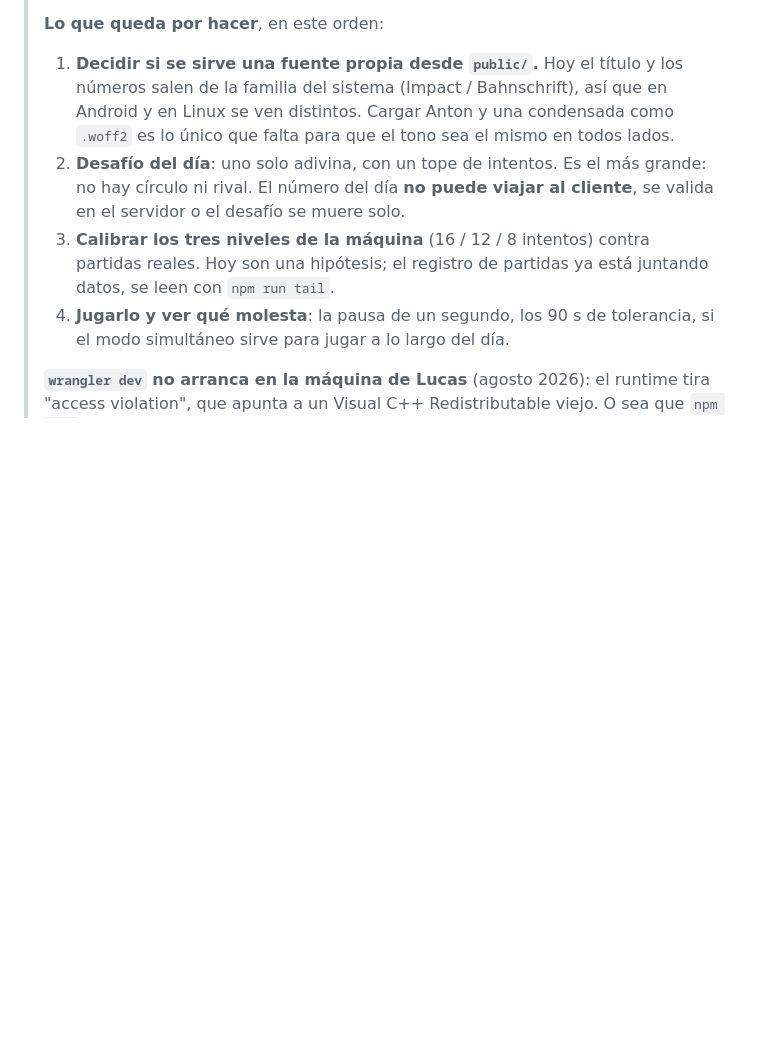
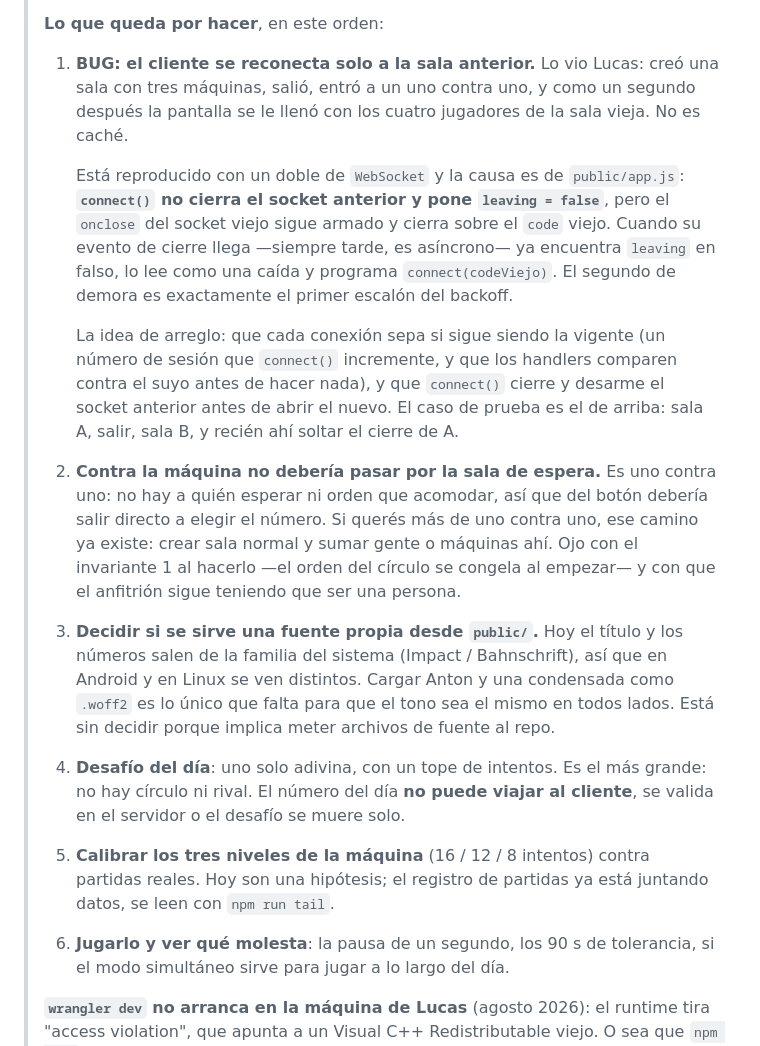
Before and after one commit to LucasM3721/Numerordle, a Markdown page: CLAUDE.md, the part around the change. Drawn GitHub-style; blank space fills up the shorter version.

Commit message:
Anotar dónde quedamos: un bug reproducido y dos cosas de juego
Lucas encontró jugando que el cliente se reconecta solo a la sala
anterior: creó una sala con tres máquinas, salió, entró a un uno contra
uno, y como un segundo después la pantalla se le llenó con los cuatro de
la sala vieja.

Queda reproducido con un doble de WebSocket, así que no hay que
adivinar: connect() no cierra el socket anterior y pone leaving en
falso, pero el onclose del viejo sigue armado y cierra sobre el code
viejo. Cuando su evento de cierre llega -- siempre tarde, es asíncrono
-- ya encuentra leaving en falso, lo lee como una caída y programa
connect del código viejo. El segundo de demora es el primer escalón del
backoff, que es lo que lo delata.

Va anotado con la idea de arreglo y con el caso de prueba, no arreglado:
Lucas corta acá y sigue en otro dispositivo.

Lo otro es de diseño de juego: contra la máquina no debería pasar por la
sala de espera. Es uno contra uno, no hay a quién esperar ni orden que
acomodar. Si se quiere más de uno contra uno ya existe el camino de
crear sala normal y sumar gente o máquinas ahí, que es de esta misma
sesión.

Y se reordenó la lista de pendientes con las dos cosas nuevas arriba.

Co-Authored-By: Claude Opus 5 <noreply@anthropic.com>

```diff
--- a/CLAUDE.md
+++ b/CLAUDE.md
@@ -70,17 +70,44 @@
 >
 > **Lo que queda por hacer**, en este orden:
 >
-> 1. **Decidir si se sirve una fuente propia desde `public/`.** Hoy el título y
+> 1. **BUG: el cliente se reconecta solo a la sala anterior.** Lo vio Lucas:
+>    creó una sala con tres máquinas, salió, entró a un uno contra uno, y como
+>    un segundo después la pantalla se le llenó con los cuatro jugadores de la
+>    sala vieja. No es caché.
+>
+>    Está reproducido con un doble de `WebSocket` y la causa es de
+>    `public/app.js`: **`connect()` no cierra el socket anterior y pone
+>    `leaving = false`**, pero el `onclose` del socket viejo sigue armado y
+>    cierra sobre el `code` viejo. Cuando su evento de cierre llega —siempre
+>    tarde, es asíncrono— ya encuentra `leaving` en falso, lo lee como una caída
+>    y programa `connect(codeViejo)`. El segundo de demora es exactamente el
+>    primer escalón del backoff.
+>
+>    La idea de arreglo: que cada conexión sepa si sigue siendo la vigente
+>    (un número de sesión que `connect()` incremente, y que los handlers
+>    comparen contra el suyo antes de hacer nada), y que `connect()` cierre y
+>    desarme el socket anterior antes de abrir el nuevo. El caso de prueba es el
+>    de arriba: sala A, salir, sala B, y recién ahí soltar el cierre de A.
+>
+> 2. **Contra la máquina no debería pasar por la sala de espera.** Es uno contra
+>    uno: no hay a quién esperar ni orden que acomodar, así que del botón
+>    debería salir directo a elegir el número. Si querés más de uno contra uno,
+>    ese camino ya existe: crear sala normal y sumar gente o máquinas ahí.
+>    Ojo con el invariante 1 al hacerlo —el orden del círculo se congela al
+>    empezar— y con que el anfitrión sigue teniendo que ser una persona.
+>
+> 3. **Decidir si se sirve una fuente propia desde `public/`.** Hoy el título y
 >    los números salen de la familia del sistema (Impact / Bahnschrift), así que
 >    en Android y en Linux se ven distintos. Cargar Anton y una condensada como
 >    `.woff2` es lo único que falta para que el tono sea el mismo en todos lados.
-> 2. **Desafío del día**: uno solo adivina, con un tope de intentos. Es el más
+>    Está sin decidir porque implica meter archivos de fuente al repo.
+> 4. **Desafío del día**: uno solo adivina, con un tope de intentos. Es el más
 >    grande: no hay círculo ni rival. El número del día **no puede viajar al
 >    cliente**, se valida en el servidor o el desafío se muere solo.
-> 3. **Calibrar los tres niveles de la máquina** (16 / 12 / 8 intentos) contra
+> 5. **Calibrar los tres niveles de la máquina** (16 / 12 / 8 intentos) contra
 >    partidas reales. Hoy son una hipótesis; el registro de partidas ya está
 >    juntando datos, se leen con `npm run tail`.
-> 4. **Jugarlo y ver qué molesta**: la pausa de un segundo, los 90 s de
+> 6. **Jugarlo y ver qué molesta**: la pausa de un segundo, los 90 s de
 >    tolerancia, si el modo simultáneo sirve para jugar a lo largo del día.
 >
 > **`wrangler dev` no arranca en la máquina de Lucas** (agosto 2026): el runtime
```
